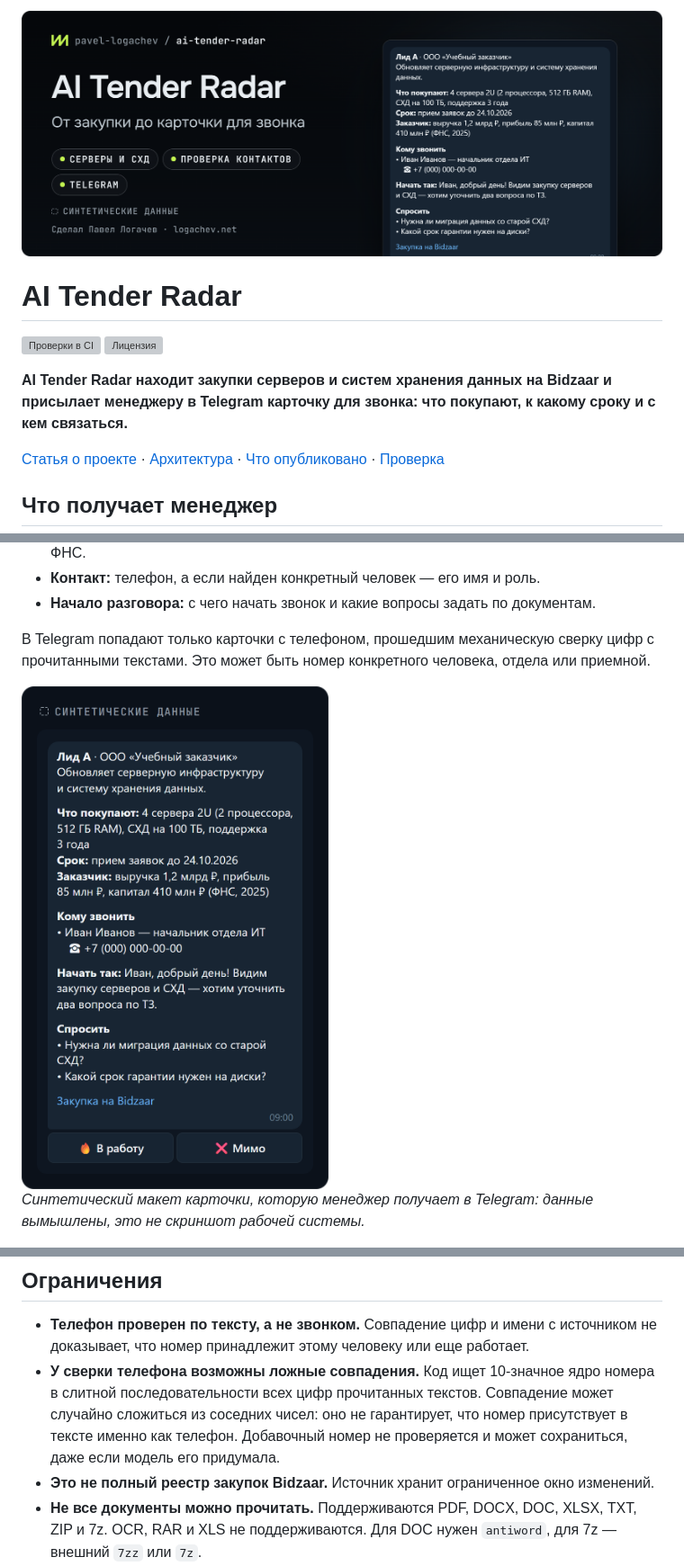
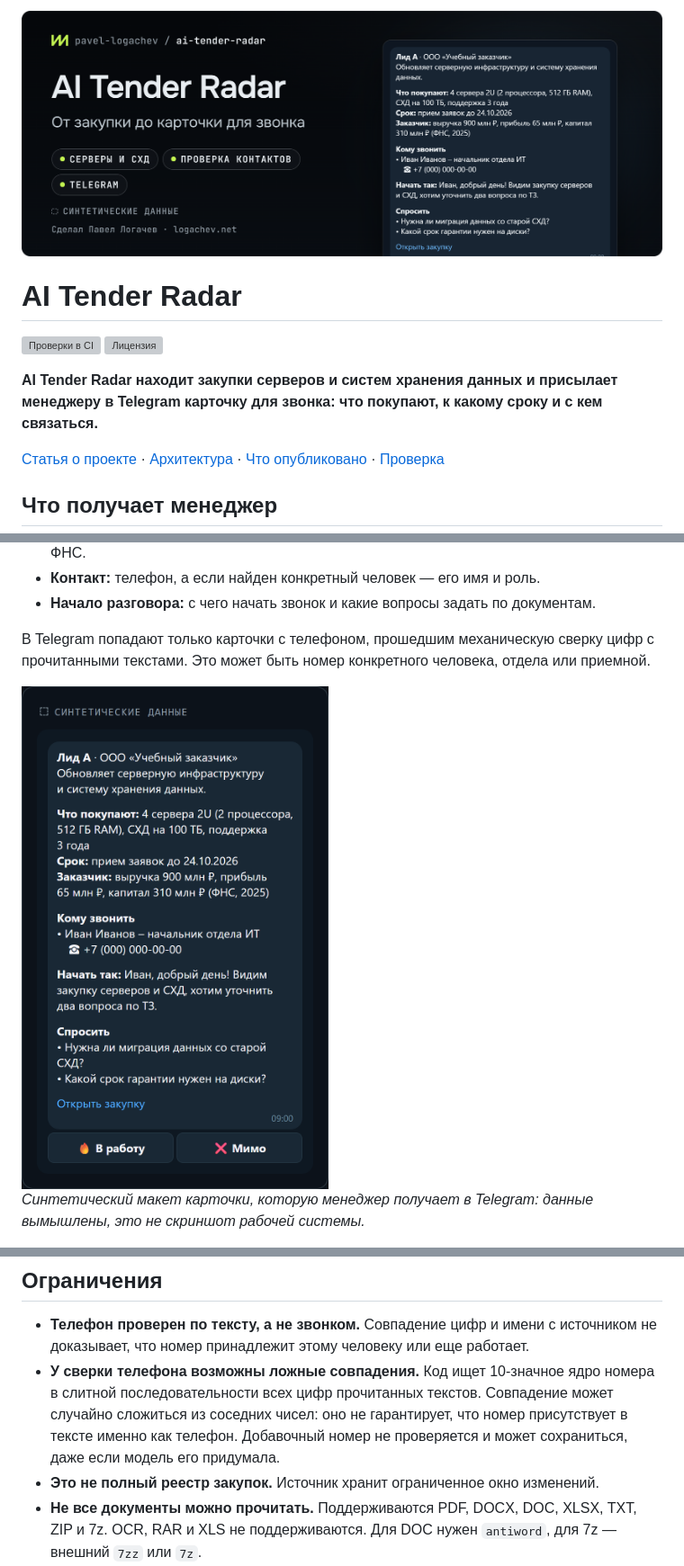
Before and after one commit to pavel-logachev/ai-tender-radar, a Markdown page: README.md, 3 parts joined by grey strips. Shown at 90% size. Rendered like a GitHub page; pictures changed too: docs/assets/ai-tender-radar-banner.png, docs/assets/ai-tender-radar-card.png; grey boxes are pictures that could not be loaded.

```diff
--- a/README.md
+++ b/README.md
@@ -4,7 +4,7 @@
 
 [![Проверки в CI](https://img.shields.io/github/actions/workflow/status/pavel-logachev/ai-tender-radar/quality.yml?branch=main&style=flat-square&labelColor=0b0f14&label=CI)](https://github.com/pavel-logachev/ai-tender-radar/actions/workflows/quality.yml) [![Лицензия](https://img.shields.io/github/license/pavel-logachev/ai-tender-radar?style=flat-square&labelColor=0b0f14&label=%D0%BB%D0%B8%D1%86%D0%B5%D0%BD%D0%B7%D0%B8%D1%8F&color=7f99ad)](<LICENSE>)
 
-**AI Tender Radar находит закупки серверов и систем хранения данных на Bidzaar и присылает менеджеру в Telegram карточку для звонка: что покупают, к какому сроку и с кем связаться.**
+**AI Tender Radar находит закупки серверов и систем хранения данных и присылает менеджеру в Telegram карточку для звонка: что покупают, к какому сроку и с кем связаться.**
 
 [Статья о проекте](<https://logachev.net/journal/ii-agent-dlya-generacii-lidov-zakupki/>) · [Архитектура](<docs/ARCHITECTURE.md>) · [Что опубликовано](<docs/PUBLICATION_BOUNDARY.md>) · [Проверка](<docs/VERIFICATION.md>)
 
@@ -86,7 +86,7 @@ python scripts/apply_migrations.py --dry-run
 
 - **Телефон проверен по тексту, а не звонком.** Совпадение цифр и имени с источником не доказывает, что номер принадлежит этому человеку или еще работает.
 - **У сверки телефона возможны ложные совпадения.** Код ищет 10-значное ядро номера в слитной последовательности всех цифр прочитанных текстов. Совпадение может случайно сложиться из соседних чисел: оно не гарантирует, что номер присутствует в тексте именно как телефон. Добавочный номер не проверяется и может сохраниться, даже если модель его придумала.
-- **Это не полный реестр закупок Bidzaar.** Источник хранит ограниченное окно изменений.
+- **Это не полный реестр закупок.** Источник хранит ограниченное окно изменений.
 - **Не все документы можно прочитать.** Поддерживаются PDF, DOCX, DOC, XLSX, TXT, ZIP и 7z. OCR, RAR и XLS не поддерживаются. Для DOC нужен `antiword`, для 7z — внешний `7zz` или `7z`.
 - Недоступный или нечитаемый файл отмечается как пробел в данных. Недоверенные документы нужно обрабатывать в отдельном процессе без сети и с лимитами ресурсов.
 - Веб-поиск использует необязательный пакет `ddgs`; без него инструмент сообщает, что поиск недоступен.
```
Also changed, not shown: other parts of README.md (+1 -1 lines), docs/ARCHITECTURE.md (+1 -1 lines), docs/assets/ai-tender-radar-banner-mobile.png, docs/assets/ai-tender-radar-how-it-works-mobile.png, docs/assets/ai-tender-radar-how-it-works.png, docs/assets/ai-tender-radar-social-preview.png.
